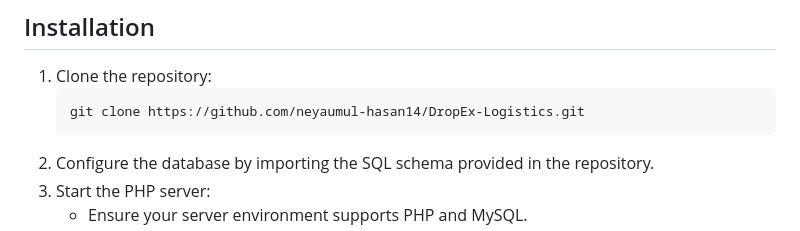
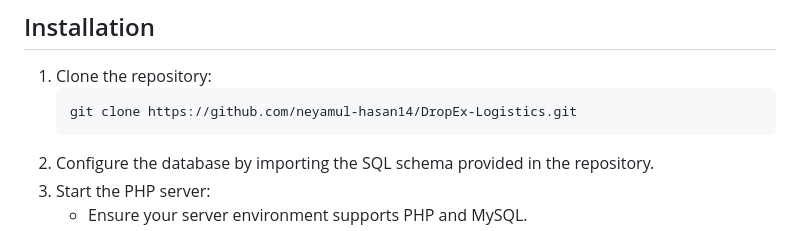
Before and after one commit to neyamul-hasan14/DropEx-Logistics, a Markdown page: README.md, the part around the change. Drawn GitHub-style.

````diff
--- a/README.md
+++ b/README.md
@@ -107,7 +107,7 @@ This project was showcased at our university's project show event, highlighting
 
 1. Clone the repository:
    ```bash
-   git clone https://github.com/neyaumul-hasan14/DropEx-Logistics.git
+   git clone https://github.com/neyamul-hasan14/DropEx-Logistics.git
    ```
 2. Configure the database by importing the SQL schema provided in the repository.
 3. Start the PHP server:
````
